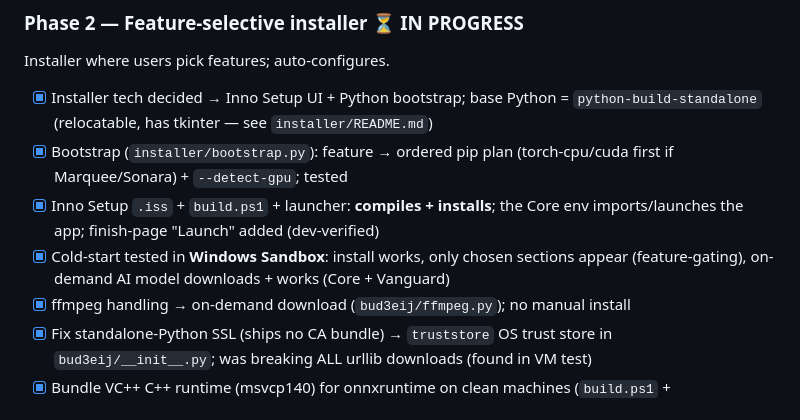
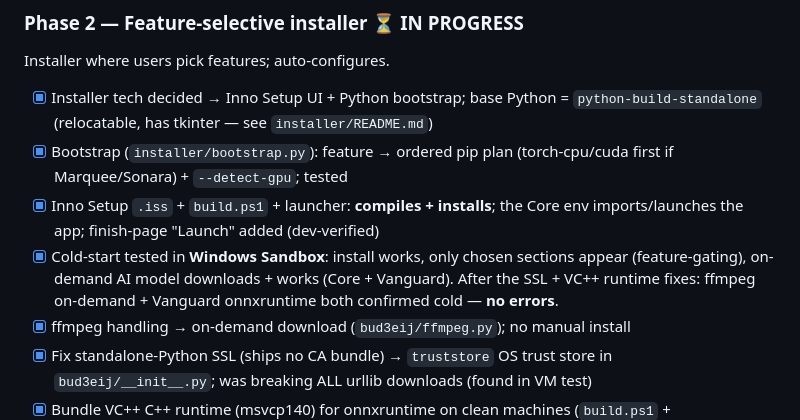
Before and after one commit to Kha73k/Bu-D3eij, a Markdown page: PHASES.md, the part around the change. GitHub-like rendering.

```diff
--- a/PHASES.md
+++ b/PHASES.md
@@ -65,7 +65,9 @@ Installer where users pick features; auto-configures.
 - [x] Inno Setup `.iss` + `build.ps1` + launcher: **compiles + installs**; the
   Core env imports/launches the app; finish-page "Launch" added (dev-verified)
 - [x] Cold-start tested in **Windows Sandbox**: install works, only chosen sections
-  appear (feature-gating), on-demand AI model downloads + works (Core + Vanguard)
+  appear (feature-gating), on-demand AI model downloads + works (Core + Vanguard).
+  After the SSL + VC++ runtime fixes: ffmpeg on-demand + Vanguard onnxruntime both
+  confirmed cold — **no errors**.
 - [x] ffmpeg handling → on-demand download (`bud3eij/ffmpeg.py`); no manual install
 - [x] Fix standalone-Python SSL (ships no CA bundle) → `truststore` OS trust store
   in `bud3eij/__init__.py`; was breaking ALL urllib downloads (found in VM test)
```
Also changed, not shown: PROGRESS.md (+4 -2 lines).
